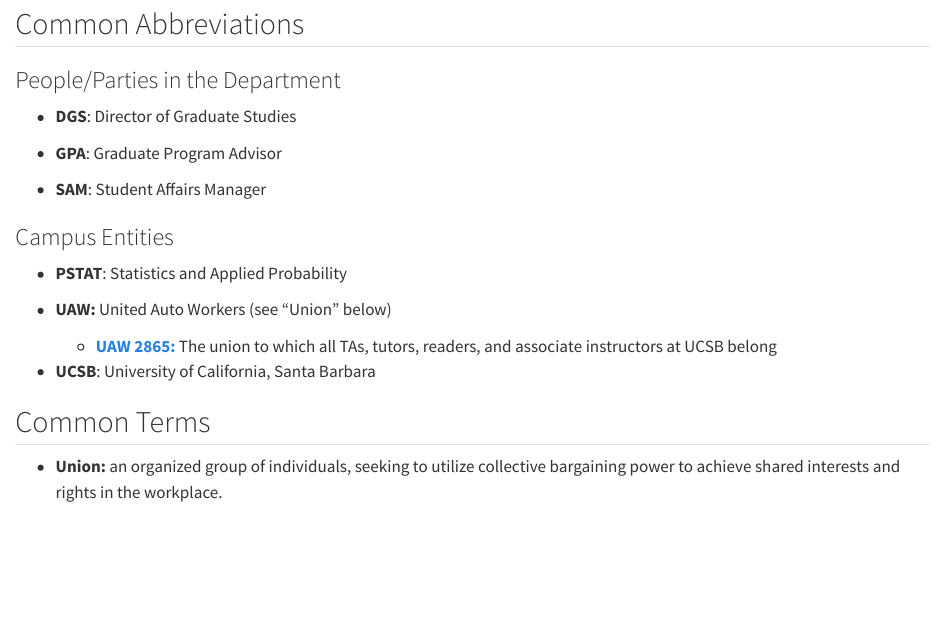
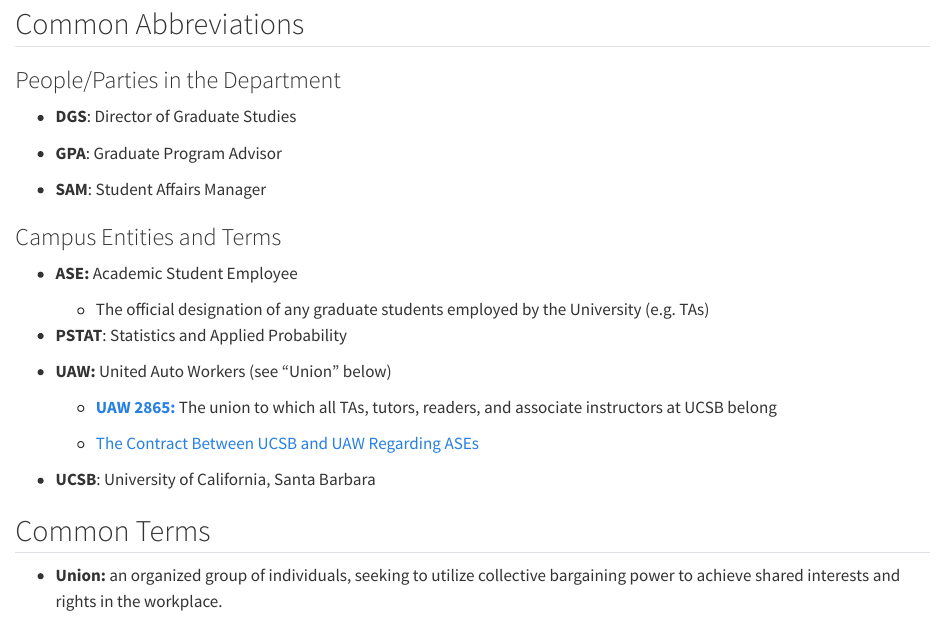
Before and after one commit to pstat-ta-handbook/pstat_ta_handbook.github.io, a Quarto document (Part_8_Glossary/glossary.qmd): the page in a window 1100 px wide, from 70 px down. Rendered offline with R 4.5, knitr and Pandoc in place of Quarto, with nearby package versions.

Commit message:
Update glossary

```diff
--- a/Part_8_Glossary/glossary.qmd
+++ b/Part_8_Glossary/glossary.qmd
@@ -10,12 +10,18 @@
 
 - **SAM**: Student Affairs Manager
 
-### Campus Entities
+### Campus Entities and Terms
+
+- **ASE:** Academic Student Employee
+
+    - The official designation of any graduate students employed by the University (e.g. TAs)
 
 - **PSTAT**: Statistics and Applied Probability
 
 - **UAW:** United Auto Workers (see "Union" below)
     - <a href="https://ucsbuaw.wordpress.com/" target="_blank">**UAW 2865:**</a> The union to which all TAs, tutors, readers, and associate instructors at UCSB belong
+
+    - <a href="https://ucnet.universityofcalifornia.edu/labor/bargaining-units/bx/contract.html" target="_blank">The Contract Between UCSB and UAW Regarding ASEs</a>
 
 - **UCSB**: University of California, Santa Barbara
 
```
Also changed, not shown: docs/search.json, 2 other files.
